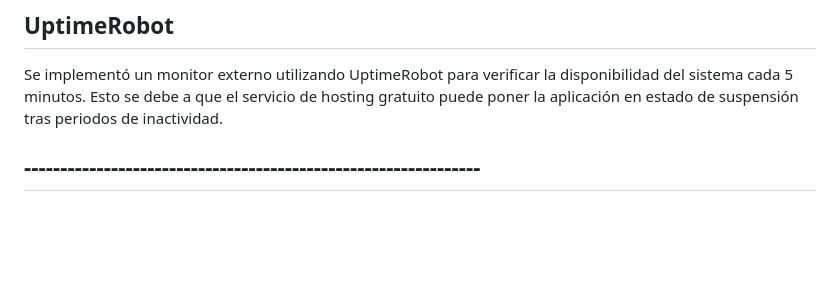
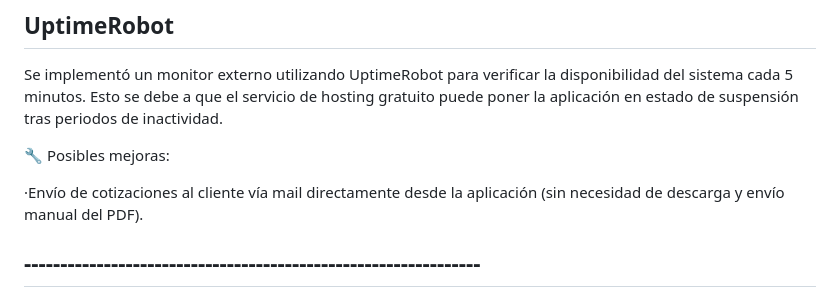
Before and after one commit to santifsaf/Sistema-Cotizaciones, a Markdown page: README.md, the part around the change. Rendered like a GitHub page; blank space fills up the shorter version.

```diff
--- a/README.md
+++ b/README.md
@@ -257,6 +257,9 @@ Las credenciales sensibles (API key, secret) se gestionan con variables de entor
 ## UptimeRobot
 Se implementó un monitor externo utilizando UptimeRobot para verificar la disponibilidad del sistema cada 5 minutos. Esto se debe a que el servicio de hosting gratuito puede poner la aplicación en estado de suspensión tras periodos de inactividad.
 
+🔧 Posibles mejoras:
+
+·Envío de cotizaciones al cliente vía mail directamente desde la aplicación (sin necesidad de descarga y envío manual del PDF).
 
 ## ---------------------------------------------------------------
 
```
